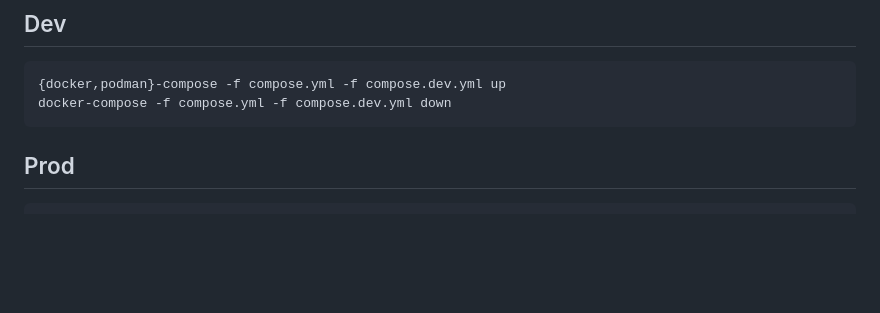
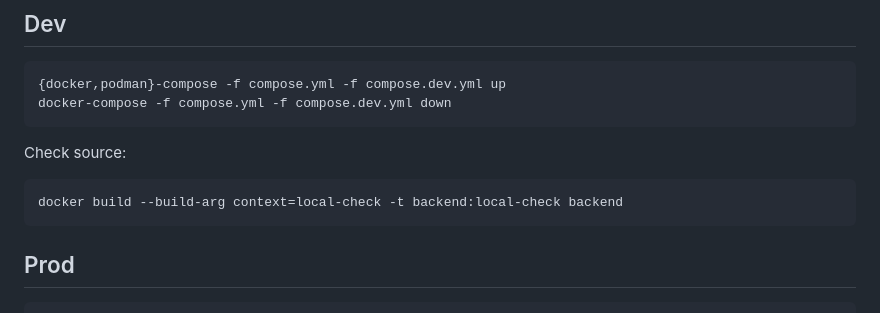
Before and after one commit to LennartZi/Public_Enigma_Mirror, a Markdown page: README.md, the part around the change. Rendered like a GitHub page; blank space fills up the shorter version.

Commit message:
add local-check command to README

````diff
--- a/README.md
+++ b/README.md
@@ -6,6 +6,12 @@
 ```console
 {docker,podman}-compose -f compose.yml -f compose.dev.yml up
 docker-compose -f compose.yml -f compose.dev.yml down
+```
+
+Check source:
+
+```console
+docker build --build-arg context=local-check -t backend:local-check backend
 ```
 
 ## Prod
````
